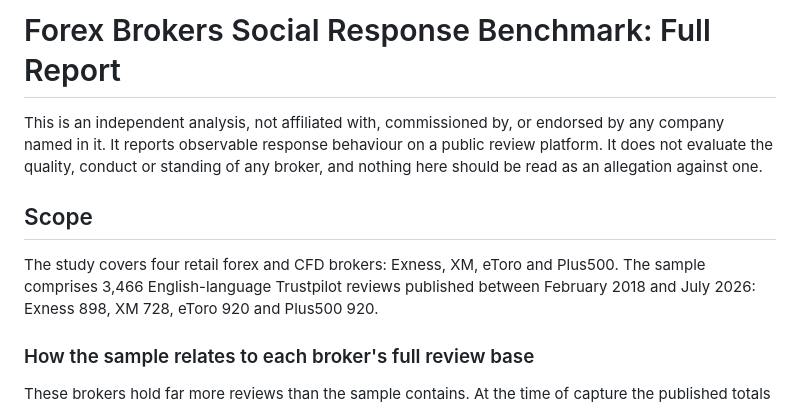
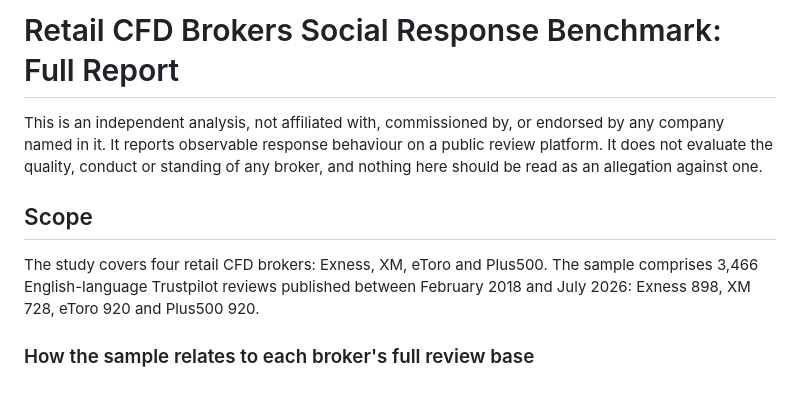
Before and after one commit to danihyder/forex-broker-social-response-benchmark, a Markdown page: REPORT.md, the part around the change. Drawn GitHub-style.

```diff
--- a/REPORT.md
+++ b/REPORT.md
@@ -1,4 +1,4 @@
-# Forex Brokers Social Response Benchmark: Full Report
+# Retail CFD Brokers Social Response Benchmark: Full Report
 
 This is an independent analysis, not affiliated with, commissioned by, or endorsed by any company
 named in it. It reports observable response behaviour on a public review platform. It does not
@@ -7,7 +7,7 @@ allegation against one.
 
 ## Scope
 
-The study covers four retail forex and CFD brokers: Exness, XM, eToro and Plus500. The sample
+The study covers four retail CFD brokers: Exness, XM, eToro and Plus500. The sample
 comprises 3,466 English-language Trustpilot reviews published between February 2018 and July 2026:
 Exness 898, XM 728, eToro 920 and Plus500 920.
 
```
Also changed, not shown: README.md (+2 -2 lines), dashboard/preview.png, 3 other files.
